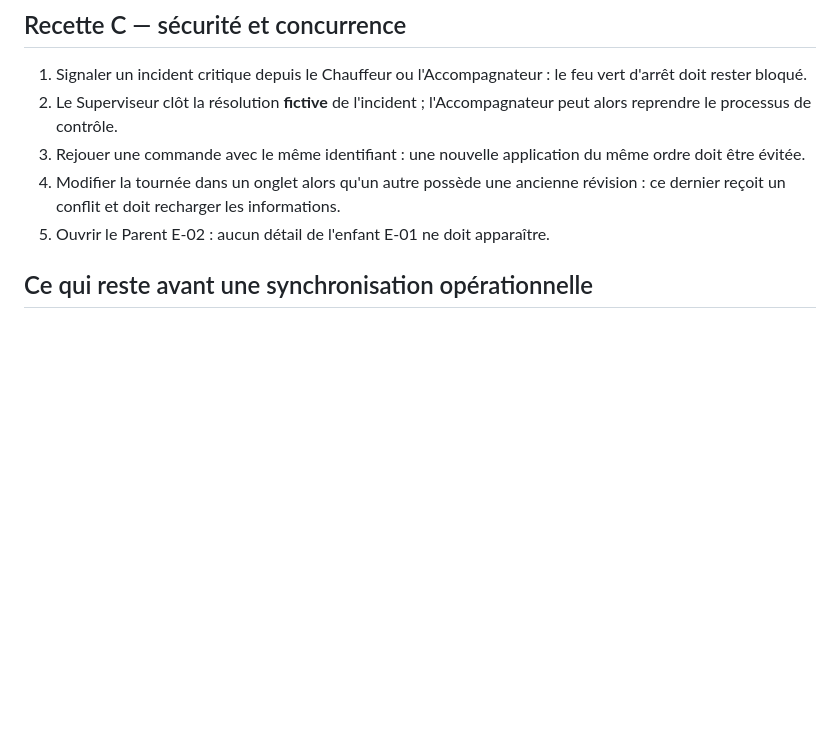
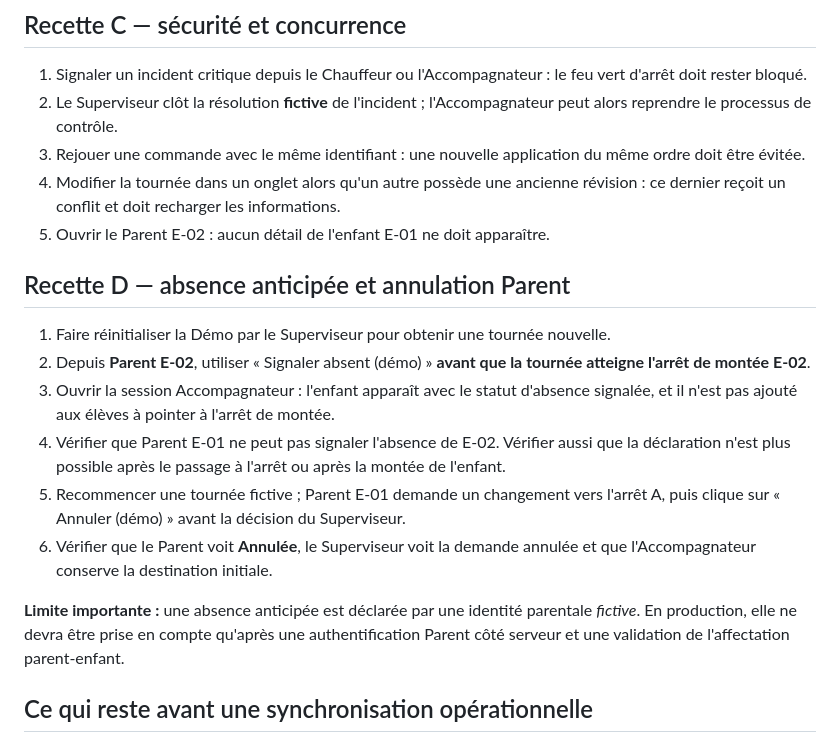
Before and after one commit to elogisco-243/projet-bus-scolaire, a Markdown page: docs/V3_UI168_PARENT_SUPERVISEUR_RECETTE_SYNCHRONISEE.md, the part around the change. GitHub-like rendering; blank space fills up the shorter version.

Commit message:
UI168: document Parent advance-absence and pending-request cancellation synchronized acceptance paths

```diff
--- a/docs/V3_UI168_PARENT_SUPERVISEUR_RECETTE_SYNCHRONISEE.md
+++ b/docs/V3_UI168_PARENT_SUPERVISEUR_RECETTE_SYNCHRONISEE.md
@@ -76,6 +76,18 @@ On peut lancer le script avec `-OpenAndroidEmulator` pour utiliser `adb reverse
 4. Modifier la tournée dans un onglet alors qu'un autre possède une ancienne révision : ce dernier reçoit un conflit et doit recharger les informations.
 5. Ouvrir le Parent E-02 : aucun détail de l'enfant E-01 ne doit apparaître.
 
+
+## Recette D — absence anticipée et annulation Parent
+
+1. Faire réinitialiser la Démo par le Superviseur pour obtenir une tournée nouvelle.
+2. Depuis **Parent E-02**, utiliser « Signaler absent (démo) » **avant que la tournée atteigne l'arrêt de montée E-02**.
+3. Ouvrir la session Accompagnateur : l'enfant apparaît avec le statut d'absence signalée, et il n'est pas ajouté aux élèves à pointer à l'arrêt de montée.
+4. Vérifier que Parent E-01 ne peut pas signaler l'absence de E-02. Vérifier aussi que la déclaration n'est plus possible après le passage à l'arrêt ou après la montée de l'enfant.
+5. Recommencer une tournée fictive ; Parent E-01 demande un changement vers l'arrêt A, puis clique sur « Annuler (démo) » avant la décision du Superviseur.
+6. Vérifier que le Parent voit **Annulée**, le Superviseur voit la demande annulée et que l'Accompagnateur conserve la destination initiale.
+
+**Limite importante :** une absence anticipée est déclarée par une identité parentale *fictive*. En production, elle ne devra être prise en compte qu'après une authentification Parent côté serveur et une validation de l'affectation parent-enfant.
+
 ## Ce qui reste avant une synchronisation opérationnelle
 
 - Identité réelle vérifiée, contrats Chauffeur / Accompagnateur / Parent / Superviseur et droits attribués **côté serveur**.
```
